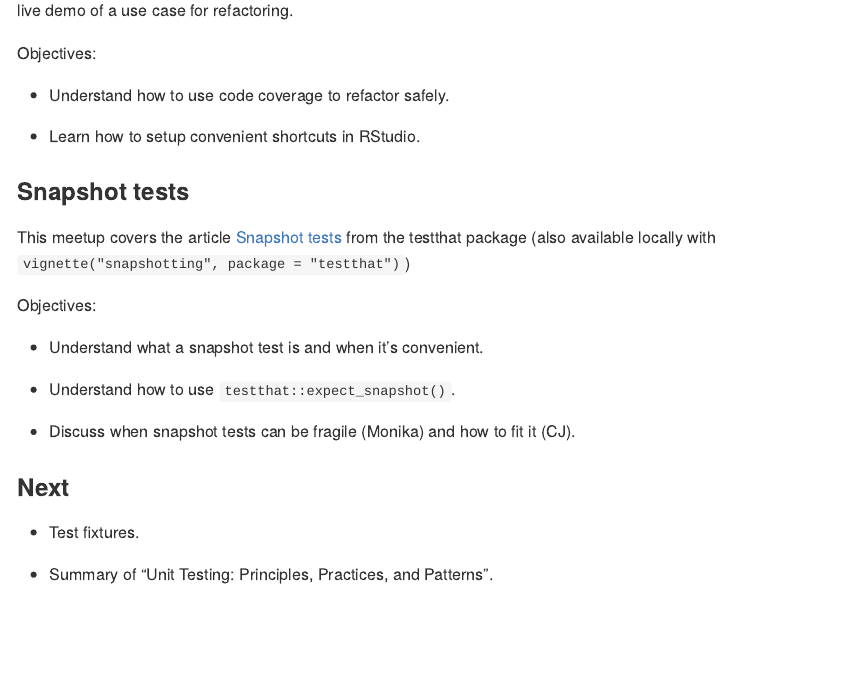
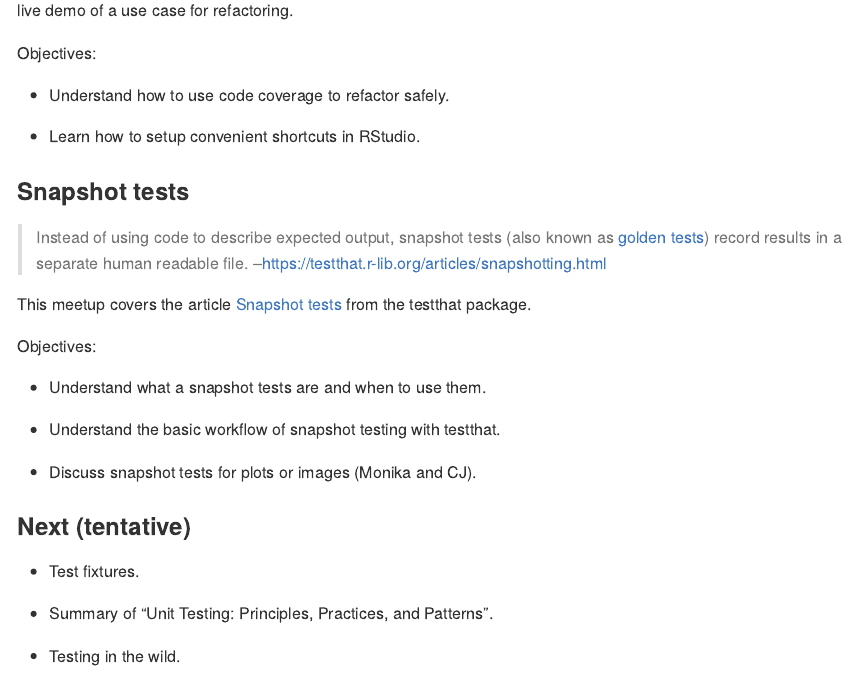
Before and after one commit to 2DegreesInvesting/ds.testing, an R Markdown document (README.Rmd): the page in a window 1100 px wide, from 1160 px down. The pictures show the output file README.md that the author committed with the source, drawn offline in the style of GitHub.

Commit message:
Extend syllabus

```diff
--- a/README.Rmd
+++ b/README.Rmd
@@ -87,24 +87,31 @@ Objectives:
 
 ### Snapshot tests
 
+> Instead of using code to describe expected output, snapshot tests (also known
+as [golden tests](https://ro-che.info/articles/2017-12-04-golden-tests)) record
+results in a separate human readable file.
+--https://testthat.r-lib.org/articles/snapshotting.html
+
+
 This meetup covers the article [Snapshot
 tests](https://testthat.r-lib.org/articles/snapshotting.html) from the testthat
-package (also available locally with `vignette("snapshotting", package =
-"testthat")`)
+package.
 
 Objectives:
 
-* Understand what a snapshot test is and when it's convenient.
+* Understand what a snapshot tests are and when to use them.
 
-* Understand how to use `testthat::expect_snapshot()`.
+* Understand the basic workflow of snapshot testing with testthat.
 
-* Discuss when snapshot tests can be fragile (Monika) and how to fit it (CJ).
+* Discuss snapshot tests for plots or images (Monika and CJ).
 
-### Next
+### Next (tentative)
 
 * Test fixtures.
 
 * Summary of "Unit Testing: Principles, Practices, and Patterns".
+
+* Testing in the wild.
 
 ### Resources
 
```
Also changed, not shown: README.md, 2 other files.
